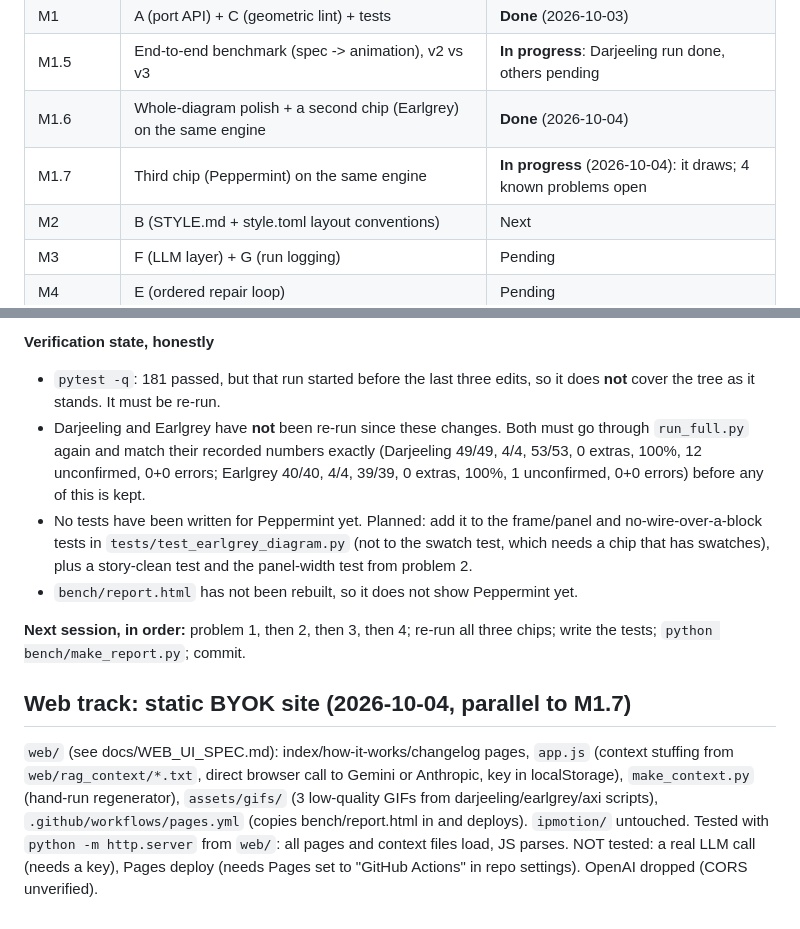
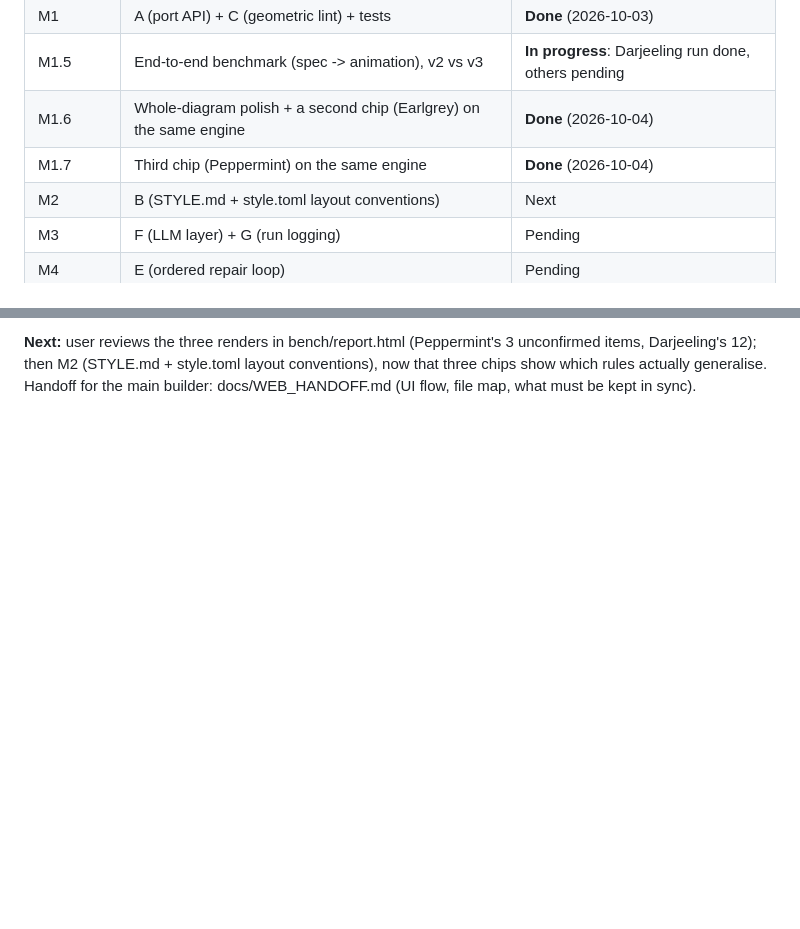
Before and after one commit to yashv373/IPMotion, a Markdown page: docs/PROGRESS.md, 2 parts joined by grey strips. GitHub-like rendering; blank space fills up the shorter version.

Commit message:
Add web UI handoff note for the main builder
Co-Authored-By: Claude Sonnet 5.5 <noreply@anthropic.com>

```diff
--- a/docs/PROGRESS.md
+++ b/docs/PROGRESS.md
@@ -6,7 +6,7 @@
 | M1 | A (port API) + C (geometric lint) + tests | **Done** (2026-10-03) |
 | M1.5 | End-to-end benchmark (spec -> animation), v2 vs v3 | **In progress**: Darjeeling run done, others pending |
 | M1.6 | Whole-diagram polish + a second chip (Earlgrey) on the same engine | **Done** (2026-10-04) |
-| M1.7 | Third chip (Peppermint) on the same engine | **In progress** (2026-10-04): it draws; 4 known problems open |
+| M1.7 | Third chip (Peppermint) on the same engine | **Done** (2026-10-04) |
 | M2 | B (STYLE.md + style.toml layout conventions) | Next |
 | M3 | F (LLM layer) + G (run logging) | Pending |
 | M4 | E (ordered repair loop) | Pending |
@@ -214,17 +212,4 @@ file. Nothing is committed yet; the working tree holds everything below.
 
-**Verification state, honestly**
-- `pytest -q`: 181 passed, but that run started before the last three edits, so it does **not** cover the tree
-  as it stands. It must be re-run.
-- Darjeeling and Earlgrey have **not** been re-run since these changes. Both must go through `run_full.py` again
-  and match their recorded numbers exactly (Darjeeling 49/49, 4/4, 53/53, 0 extras, 100%, 12 unconfirmed, 0+0
-  errors; Earlgrey 40/40, 4/4, 39/39, 0 extras, 100%, 1 unconfirmed, 0+0 errors) before any of this is kept.
-- No tests have been written for Peppermint yet. Planned: add it to the frame/panel and no-wire-over-a-block
-  tests in `tests/test_earlgrey_diagram.py` (not to the swatch test, which needs a chip that has swatches), plus
-  a story-clean test and the panel-width test from problem 2.
-- `bench/report.html` has not been rebuilt, so it does not show Peppermint yet.
-
-**Next session, in order:** problem 1, then 2, then 3, then 4; re-run all three chips; write the tests;
-`python bench/make_report.py`; commit.
-
-## Web track: static BYOK site (2026-10-04, parallel to M1.7)
-`web/` (see docs/WEB_UI_SPEC.md): index/how-it-works/changelog pages, `app.js` (context stuffing from `web/rag_context/*.txt`, direct browser call to Gemini or Anthropic, key in localStorage), `make_context.py` (hand-run regenerator), `assets/gifs/` (3 low-quality GIFs from darjeeling/earlgrey/axi scripts), `.github/workflows/pages.yml` (copies bench/report.html in and deploys). `ipmotion/` untouched. Tested with `python -m http.server` from `web/`: all pages and context files load, JS parses. NOT tested: a real LLM call (needs a key), Pages deploy (needs Pages set to "GitHub Actions" in repo settings). OpenAI dropped (CORS unverified).
+**Next:** user reviews the three renders in bench/report.html (Peppermint's 3 unconfirmed items, Darjeeling's 12);
+then M2 (STYLE.md + style.toml layout conventions), now that three chips show which rules actually generalise.
+Handoff for the main builder: docs/WEB_HANDOFF.md (UI flow, file map, what must be kept in sync).
```
Also changed, not shown: other parts of docs/PROGRESS.md (+55 -57 lines), docs/WEB_HANDOFF.md (added, +55 -0 lines).
